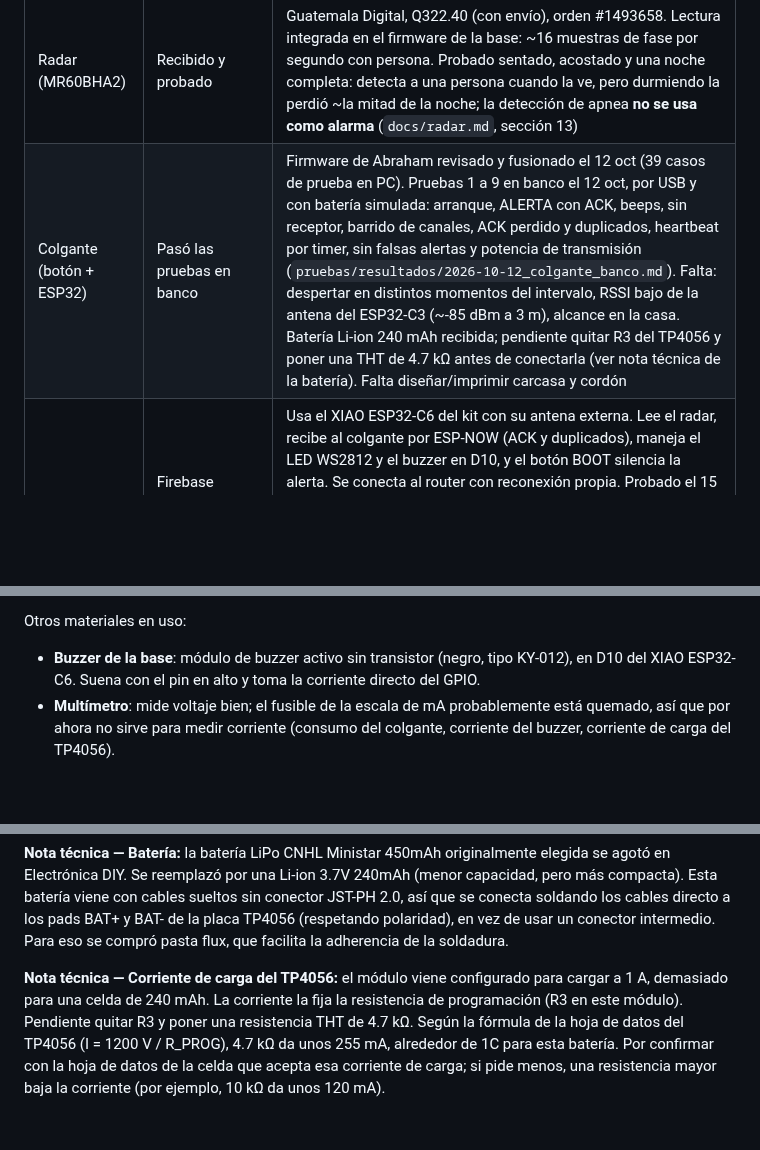
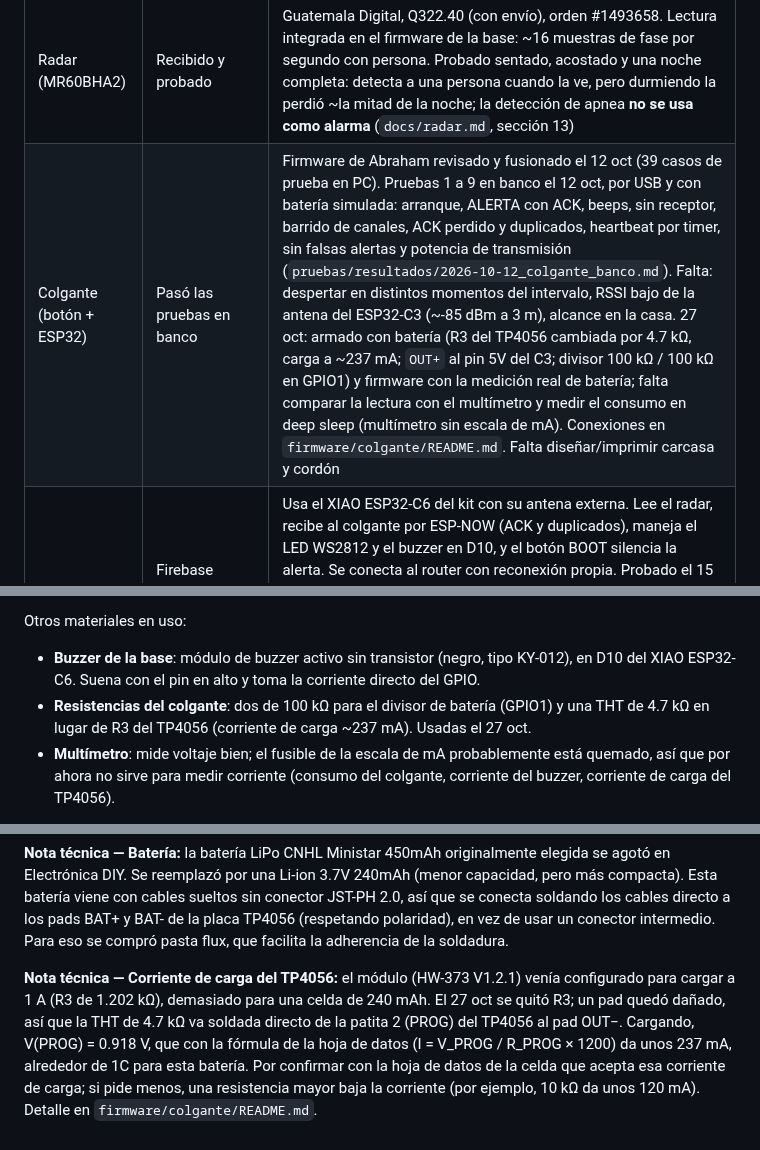
Before and after one commit to Audias22/proyecto-telecom-radar, a Markdown page: README.md, 3 parts joined by grey strips. GitHub-like rendering; blank space fills up the shorter version.

Commit message:
Actualiza el README raíz: colgante armado con batería y resistencias usadas

```diff
--- a/README.md
+++ b/README.md
@@ -23,7 +23,7 @@ Guevara Mejicanos; el resto del equipo pasó a otros proyectos de la universidad
 | Componente | Estado | Notas |
 |---|---|---|
 | Radar (MR60BHA2) | Recibido y probado | Guatemala Digital, Q322.40 (con envío), orden #1493658. Lectura integrada en el firmware de la base: ~16 muestras de fase por segundo con persona. Probado sentado, acostado y una noche completa: detecta a una persona cuando la ve, pero durmiendo la perdió ~la mitad de la noche; la detección de apnea **no se usa como alarma** (`docs/radar.md`, sección 13) |
-| Colgante (botón + ESP32) | Pasó las pruebas en banco | Firmware de Abraham revisado y fusionado el 12 oct (39 casos de prueba en PC). Pruebas 1 a 9 en banco el 12 oct, por USB y con batería simulada: arranque, ALERTA con ACK, beeps, sin receptor, barrido de canales, ACK perdido y duplicados, heartbeat por timer, sin falsas alertas y potencia de transmisión (`pruebas/resultados/2026-10-12_colgante_banco.md`). Falta: despertar en distintos momentos del intervalo, RSSI bajo de la antena del ESP32-C3 (~-85 dBm a 3 m), alcance en la casa. Batería Li-ion 240 mAh recibida; pendiente quitar R3 del TP4056 y poner una THT de 4.7 kΩ antes de conectarla (ver nota técnica de la batería). Falta diseñar/imprimir carcasa y cordón |
+| Colgante (botón + ESP32) | Pasó las pruebas en banco | Firmware de Abraham revisado y fusionado el 12 oct (39 casos de prueba en PC). Pruebas 1 a 9 en banco el 12 oct, por USB y con batería simulada: arranque, ALERTA con ACK, beeps, sin receptor, barrido de canales, ACK perdido y duplicados, heartbeat por timer, sin falsas alertas y potencia de transmisión (`pruebas/resultados/2026-10-12_colgante_banco.md`). Falta: despertar en distintos momentos del intervalo, RSSI bajo de la antena del ESP32-C3 (~-85 dBm a 3 m), alcance en la casa. 27 oct: armado con batería (R3 del TP4056 cambiada por 4.7 kΩ, carga a ~237 mA; `OUT+` al pin 5V del C3; divisor 100 kΩ / 100 kΩ en GPIO1) y firmware con la medición real de batería; falta comparar la lectura con el multímetro y medir el consumo en deep sleep (multímetro sin escala de mA). Conexiones en `firmware/colgante/README.md`. Falta diseñar/imprimir carcasa y cordón |
 | Base + notificación | Firebase probado en hardware; Telegram, eventos y cola offline listos, por confirmar en hardware | Usa el XIAO ESP32-C6 del kit con su antena externa. Lee el radar, recibe al colgante por ESP-NOW (ACK y duplicados), maneja el LED WS2812 y el buzzer en D10, y el botón BOOT silencia la alerta. Se conecta al router con reconexión propia. Probado el 15 oct (v0.5.1): escribe en Firebase estado, lecturas cada 5 s, colgante y evento BOTON (~270 ms del botón al evento), y sin internet reporta el error en 5 s y reintenta sin colgarse. v0.6.0 (27 oct, compilado y 63 casos de prueba en PC): avisos por Telegram, eventos BATERIA_BAJA, COLGANTE_AUSENTE, RADAR_SIN_DATOS y BASE_DESCONECTADA una vez por episodio, 1 h de lecturas sin red, eventos que sobreviven a un reinicio, watchdog de tareas y aviso de reinicio inesperado; tabla de particiones sin OTA (app de 3 MB, al 40 %). Guía de prueba en `firmware/base-radar/README.md` |
 | Firebase + panel web | Reglas publicadas y base escribiendo | Modelo de datos y reglas publicados; la base y el simulador (`web/simulador/`) escriben en el proyecto real. Panel web sin código funcional todavía |
 | Documento de propuesta | Listo | Ver `/docs/propuesta.docx` (o donde se suba) |
@@ -234,6 +236,8 @@ Otros materiales en uso:
 
 - **Buzzer de la base**: módulo de buzzer activo sin transistor (negro, tipo KY-012), en D10 del
   XIAO ESP32-C6. Suena con el pin en alto y toma la corriente directo del GPIO.
+- **Resistencias del colgante**: dos de 100 kΩ para el divisor de batería (GPIO1) y una THT de
+  4.7 kΩ en lugar de R3 del TP4056 (corriente de carga ~237 mA). Usadas el 27 oct.
 - **Multímetro**: mide voltaje bien; el fusible de la escala de mA probablemente está quemado, así
   que por ahora no sirve para medir corriente (consumo del colgante, corriente del buzzer, corriente
   de carga del TP4056).
@@ -250,4 +254,4 @@ Otros materiales en uso:
 
 **Nota técnica — Batería:** la batería LiPo CNHL Ministar 450mAh originalmente elegida se agotó en Electrónica DIY. Se reemplazó por una Li-ion 3.7V 240mAh (menor capacidad, pero más compacta). Esta batería viene con cables sueltos sin conector JST-PH 2.0, así que se conecta soldando los cables directo a los pads BAT+ y BAT- de la placa TP4056 (respetando polaridad), en vez de usar un conector intermedio. Para eso se compró pasta flux, que facilita la adherencia de la soldadura.
 
-**Nota técnica — Corriente de carga del TP4056:** el módulo viene configurado para cargar a 1 A, demasiado para una celda de 240 mAh. La corriente la fija la resistencia de programación (R3 en este módulo). Pendiente quitar R3 y poner una resistencia THT de 4.7 kΩ. Según la fórmula de la hoja de datos del TP4056 (I = 1200 V / R_PROG), 4.7 kΩ da unos 255 mA, alrededor de 1C para esta batería. Por confirmar con la hoja de datos de la celda que acepta esa corriente de carga; si pide menos, una resistencia mayor baja la corriente (por ejemplo, 10 kΩ da unos 120 mA).
+**Nota técnica — Corriente de carga del TP4056:** el módulo (HW-373 V1.2.1) venía configurado para cargar a 1 A (R3 de 1.202 kΩ), demasiado para una celda de 240 mAh. El 27 oct se quitó R3; un pad quedó dañado, así que la THT de 4.7 kΩ va soldada directo de la patita 2 (PROG) del TP4056 al pad OUT−. Cargando, V(PROG) = 0.918 V, que con la fórmula de la hoja de datos (I = V_PROG / R_PROG × 1200) da unos 237 mA, alrededor de 1C para esta batería. Por confirmar con la hoja de datos de la celda que acepta esa corriente de carga; si pide menos, una resistencia mayor baja la corriente (por ejemplo, 10 kΩ da unos 120 mA). Detalle en `firmware/colgante/README.md`.
```
Also changed, not shown: other parts of README.md (+2 -0 lines).
